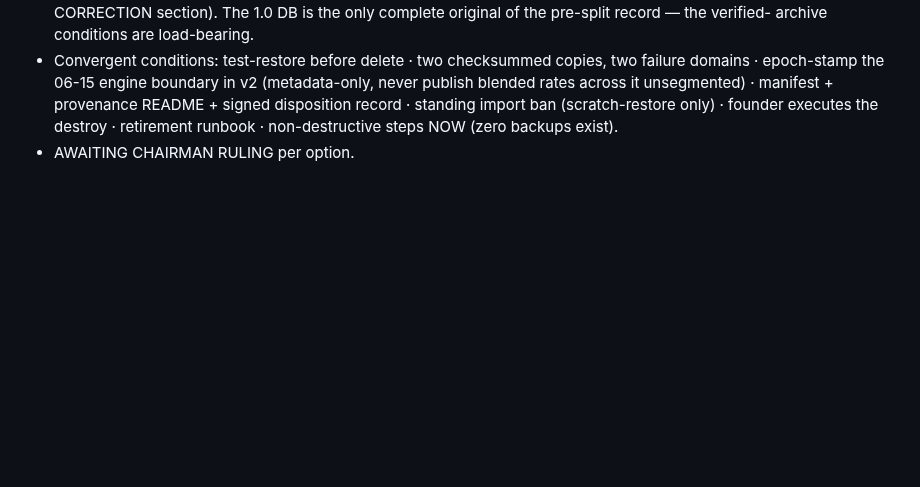
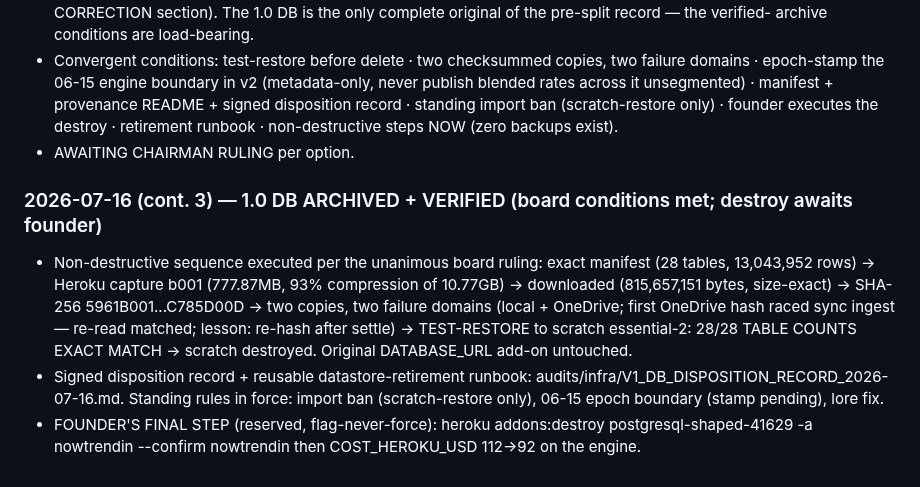
Before and after one commit to Abelcesq/nowtrendin-v2.0, a Markdown page: SESSION_LOG.md, the part around the change. Rendered like a GitHub page; blank space fills up the shorter version.

Commit message:
1.0 DB archived + restore-verified (28/28 exact); disposition record + retirement runbook
Co-Authored-By: Claude Fable 5 <noreply@anthropic.com>

```diff
--- a/SESSION_LOG.md
+++ b/SESSION_LOG.md
@@ -1943,3 +1943,18 @@ fabricated). DECISION PENDING: (a) restore the 07-06 row + tighten endpoint FLOO
   disposition record · standing import ban (scratch-restore only) · founder executes
   the destroy · retirement runbook · non-destructive steps NOW (zero backups exist).
 - AWAITING CHAIRMAN RULING per option.
+
+### 2026-07-16 (cont. 3) — 1.0 DB ARCHIVED + VERIFIED (board conditions met; destroy awaits founder)
+- Non-destructive sequence executed per the unanimous board ruling: exact manifest
+  (28 tables, 13,043,952 rows) -> Heroku capture b001 (777.87MB, 93% compression of
+  10.77GB) -> downloaded (815,657,151 bytes, size-exact) -> SHA-256
+  5961B001...C785D00D -> two copies, two failure domains (local + OneDrive; first
+  OneDrive hash raced sync ingest — re-read matched; lesson: re-hash after settle)
+  -> TEST-RESTORE to scratch essential-2: 28/28 TABLE COUNTS EXACT MATCH ->
+  scratch destroyed. Original DATABASE_URL add-on untouched.
+- Signed disposition record + reusable datastore-retirement runbook:
+  audits/infra/V1_DB_DISPOSITION_RECORD_2026-07-16.md. Standing rules in force:
+  import ban (scratch-restore only), 06-15 epoch boundary (stamp pending), lore fix.
+- FOUNDER'S FINAL STEP (reserved, flag-never-force):
+  heroku addons:destroy postgresql-shaped-41629 -a nowtrendin --confirm nowtrendin
+  then COST_HEROKU_USD 112->92 on the engine.
```
Also changed, not shown: audits/infra/V1_DB_DISPOSITION_RECORD_2026-07-16.md (added, +73 -0 lines).
